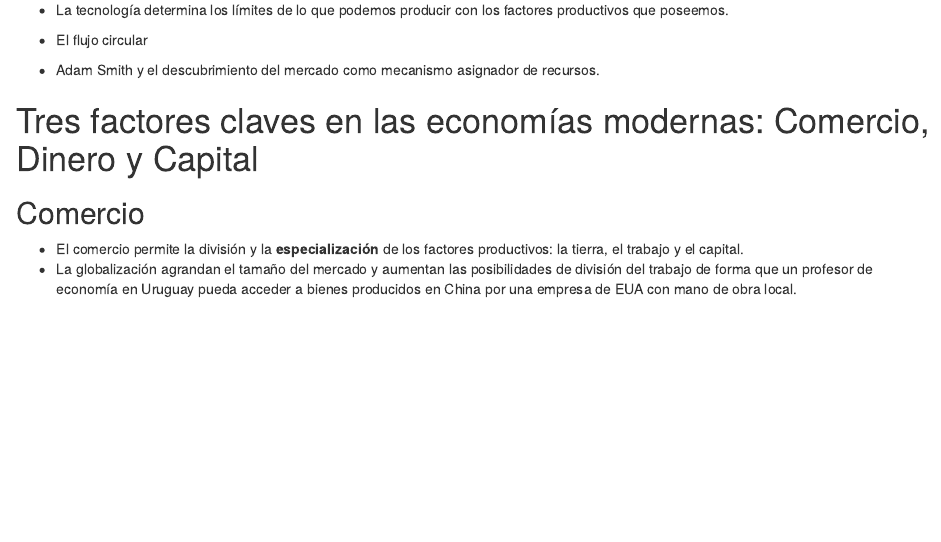
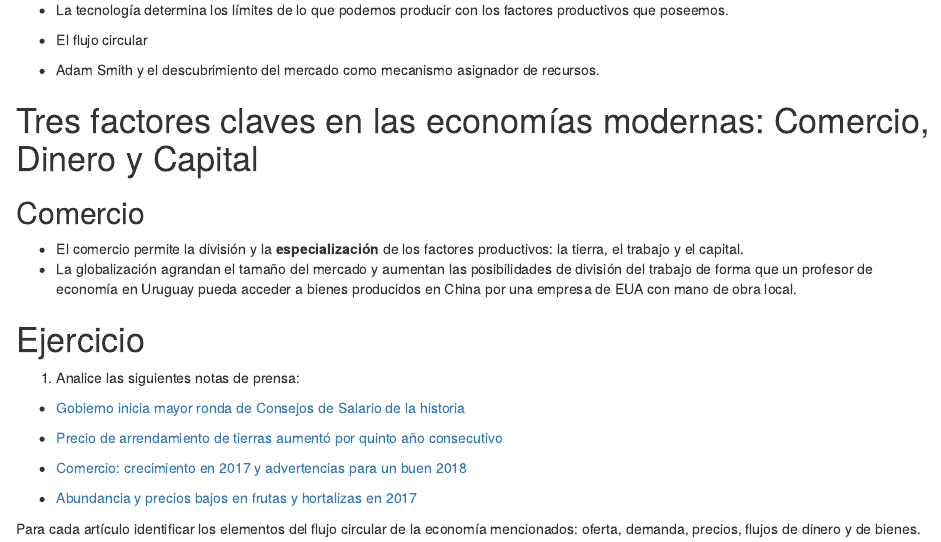
Before and after one commit to rlabuonora/curso_econ, an R Markdown document (content/post/2019-03-26-economias-modernas.Rmd): the page in a window 1100 px wide, from 700 px down. Rendered offline with R 4.5, knitr and Pandoc, with nearby package versions.

Commit message:
Ejercicio

```diff
--- a/content/post/2019-03-26-economias-modernas.Rmd
+++ b/content/post/2019-03-26-economias-modernas.Rmd
@@ -38,3 +38,17 @@ tags: []
 
 - El comercio permite la división y la **especialización** de los factores productivos: la tierra, el trabajo y el capital.
 - La globalización agrandan el tamaño del mercado y aumentan las posibilidades de división del trabajo de forma que un profesor de economía en Uruguay pueda acceder a bienes producidos en China por una empresa de EUA con mano de obra local.
+
+# Ejercicio
+
+1) Analice las siguientes notas de prensa:
+
+ - [Gobierno inicia mayor ronda de Consejos de Salario de la historia](http://www.180.com.uy/articulo/73654_gobierno-inicia-mayor-ronda-de-consejos-de-salario-de-la-historia)
+
+ - [Precio de arrendamiento de tierras aumentó por quinto año consecutivo](http://www.180.com.uy/articulo/55791_precio-de-arrendamiento-de-tierras-aumento-por-quinto-ano-consecutivo)
+
+ - [Comercio: crecimiento en 2017 y advertencias para un buen 2018](http://www.180.com.uy/articulo/73090_comercio-tuvo-un-2017-de-crecimiento-y-espera-un-buen-2018)
+
+ - [Abundancia y precios bajos en frutas y hortalizas en 2017](http://www.180.com.uy/articulo/71800_abundancia-y-precios-bajos-en-frutas-y-hortalizas-en-2017)
+
+ Para cada artículo identificar los elementos del flujo circular de la economía mencionados: oferta, demanda, precios, flujos de dinero y de bienes.
```
Also changed, not shown: content/post/2019-03-26-economias-modernas.html, 1 other file.
